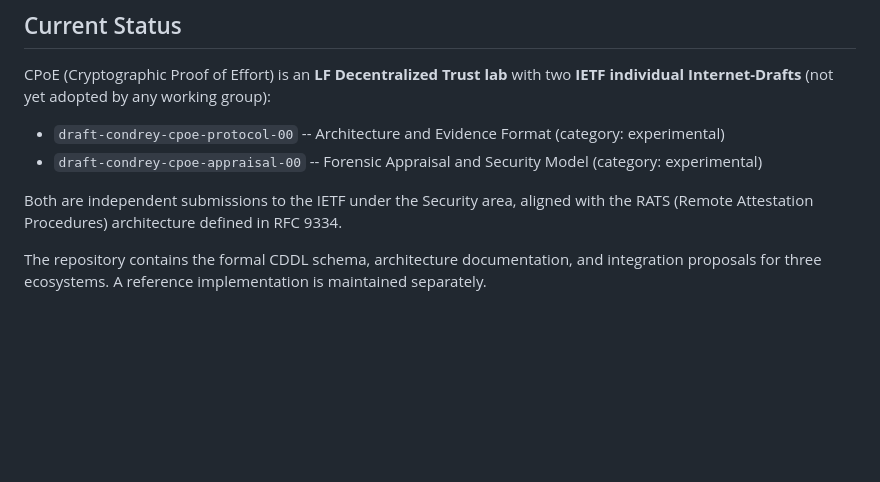
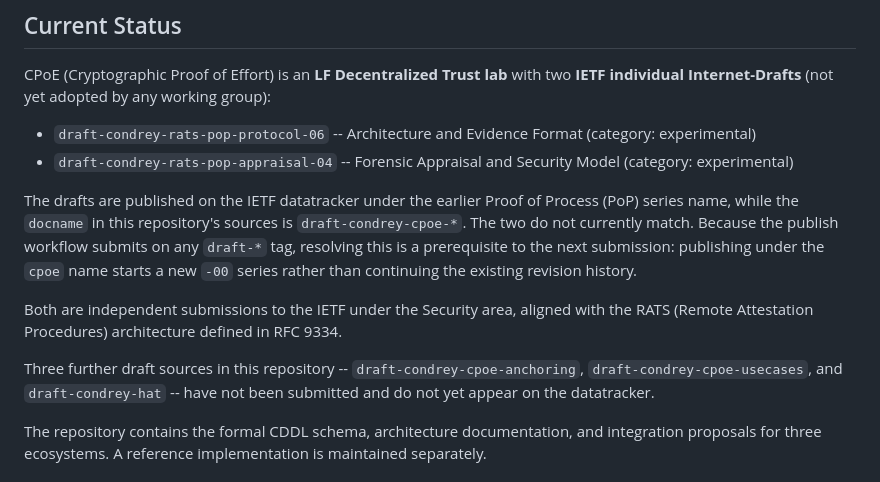
Before and after one commit to LF-Decentralized-Trust-labs/proof-of-effort, a Markdown page: ROADMAP.md, the part around the change. Drawn GitHub-style; blank space fills up the shorter version.

Commit message:
docs: correct unverified lifecycle and roadmap status claims
Signed-off-by: David Condrey <david@writerslogic.com>

```diff
--- a/ROADMAP.md
+++ b/ROADMAP.md
@@ -6,10 +6,20 @@
 
 CPoE (Cryptographic Proof of Effort) is an **LF Decentralized Trust lab** with two **IETF individual Internet-Drafts** (not yet adopted by any working group):
 
-- `draft-condrey-cpoe-protocol-00` -- Architecture and Evidence Format (category: experimental)
-- `draft-condrey-cpoe-appraisal-00` -- Forensic Appraisal and Security Model (category: experimental)
+- `draft-condrey-rats-pop-protocol-06` -- Architecture and Evidence Format (category: experimental)
+- `draft-condrey-rats-pop-appraisal-04` -- Forensic Appraisal and Security Model (category: experimental)
+
+The drafts are published on the IETF datatracker under the earlier Proof of Process (PoP)
+series name, while the `docname` in this repository's sources is `draft-condrey-cpoe-*`.
+The two do not currently match. Because the publish workflow submits on any `draft-*` tag,
+resolving this is a prerequisite to the next submission: publishing under the `cpoe` name
+starts a new `-00` series rather than continuing the existing revision history.
 
 Both are independent submissions to the IETF under the Security area, aligned with the RATS (Remote Attestation Procedures) architecture defined in RFC 9334.
+
+Three further draft sources in this repository -- `draft-condrey-cpoe-anchoring`,
+`draft-condrey-cpoe-usecases`, and `draft-condrey-hat` -- have not been submitted and do
+not yet appear on the datatracker.
 
 The repository contains the formal CDDL schema, architecture documentation, and integration proposals for three ecosystems. A reference implementation is maintained separately.
 
```
Also changed, not shown: LIFECYCLE.md (+9 -8 lines).
